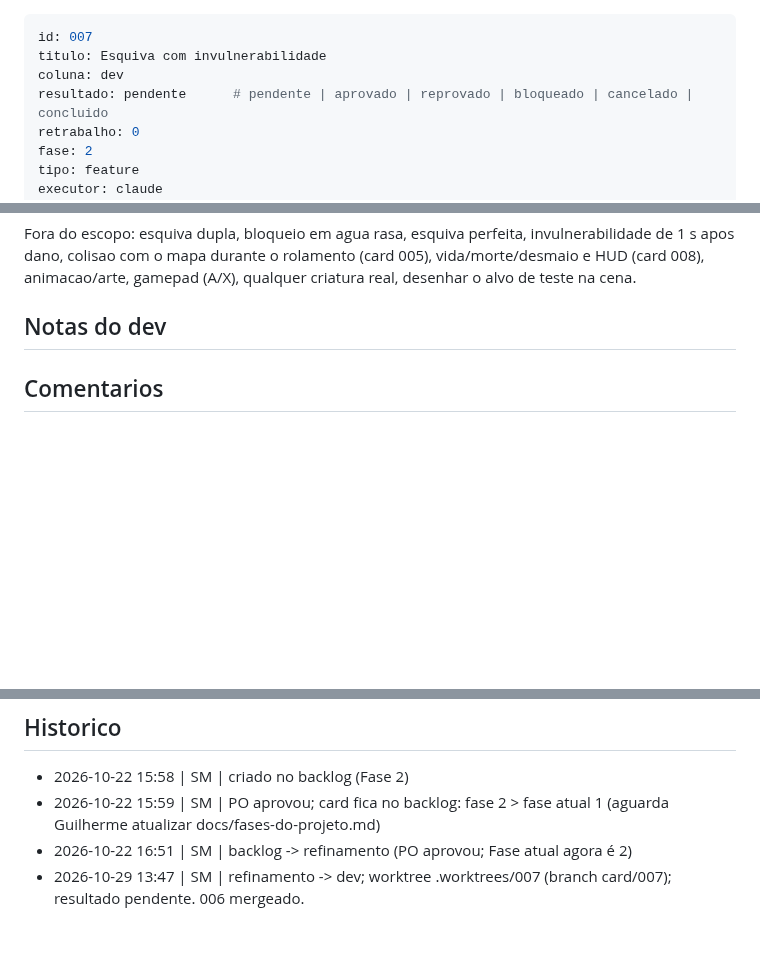
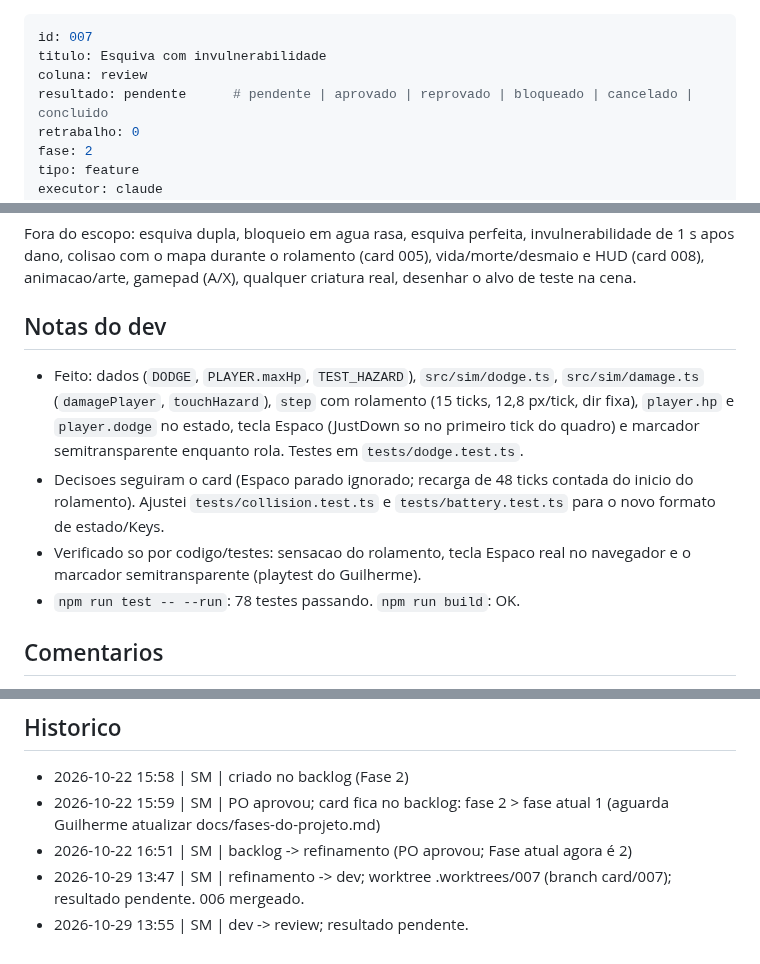
Before and after one commit to guirodrigues0987/mata-funda, a Markdown page: board/review/007-esquiva-com-invulnerabilidade.md, 3 parts joined by grey strips. Drawn GitHub-style; blank space fills up the shorter version.

Commit message:
board: 007 dev -> review
Co-Authored-By: Claude Sonnet 5.5 <noreply@anthropic.com>

```diff
--- a/board/dev/007-esquiva-com-invulnerabilidade.md
+++ b/board/review/007-esquiva-com-invulnerabilidade.md
@@ -1,7 +1,7 @@
 ---
 id: 007
 titulo: Esquiva com invulnerabilidade
-coluna: dev
+coluna: review
 resultado: pendente      # pendente | aprovado | reprovado | bloqueado | cancelado | concluido
 retrabalho: 0
 fase: 2
@@ -60,6 +60,10 @@ Dados: `PLAYER.maxHp = 10`; `DODGE.distanceTiles = 3`, `durationSeconds = 0.25`,
 Fora do escopo: esquiva dupla, bloqueio em agua rasa, esquiva perfeita, invulnerabilidade de 1 s apos dano, colisao com o mapa durante o rolamento (card 005), vida/morte/desmaio e HUD (card 008), animacao/arte, gamepad (A/X), qualquer criatura real, desenhar o alvo de teste na cena.
 
 ## Notas do dev
+- Feito: dados (`DODGE`, `PLAYER.maxHp`, `TEST_HAZARD`), `src/sim/dodge.ts`, `src/sim/damage.ts` (`damagePlayer`, `touchHazard`), `step` com rolamento (15 ticks, 12,8 px/tick, dir fixa), `player.hp` e `player.dodge` no estado, tecla Espaco (JustDown so no primeiro tick do quadro) e marcador semitransparente enquanto rola. Testes em `tests/dodge.test.ts`.
+- Decisoes seguiram o card (Espaco parado ignorado; recarga de 48 ticks contada do inicio do rolamento). Ajustei `tests/collision.test.ts` e `tests/battery.test.ts` para o novo formato de estado/Keys.
+- Verificado so por codigo/testes: sensacao do rolamento, tecla Espaco real no navegador e o marcador semitransparente (playtest do Guilherme).
+- `npm run test -- --run`: 78 testes passando. `npm run build`: OK.
 
 ## Comentarios
 - 2026-10-22 | PO | Fora do escopo por ainda não valer nesta fase/card: Esquiva dupla (habilidade da árvore), proibição de esquivar em água rasa (Igapó), esquiva perfeita e a invulnerabilidade de 1 s após levar dano. A bíblia não define o que acontece ao apertar Espaço com o Enzo parado, nem se os 0,8 s contam do início ou do fim do rolamento; por isso os critérios cobrem só esquiva em movimento e falam em "depois de uma esquiva". Se o Guilherme quiser definir esses casos, vale registrar na bíblia antes. Atenção: o card é fase 2 e a fase atual no documento de fases ainda é 1 (decisão do SM).
@@ -70,3 +74,4 @@ Fora do escopo: esquiva dupla, bloqueio em agua rasa, esquiva perfeita, invulner
 - 2026-10-22 15:59 | SM | PO aprovou; card fica no backlog: fase 2 > fase atual 1 (aguarda Guilherme atualizar docs/fases-do-projeto.md)
 - 2026-10-22 16:51 | SM | backlog -> refinamento (PO aprovou; Fase atual agora é 2)
 - 2026-10-29 13:47 | SM | refinamento -> dev; worktree .worktrees/007 (branch card/007); resultado pendente. 006 mergeado.
+- 2026-10-29 13:55 | SM | dev -> review; resultado pendente.
```
